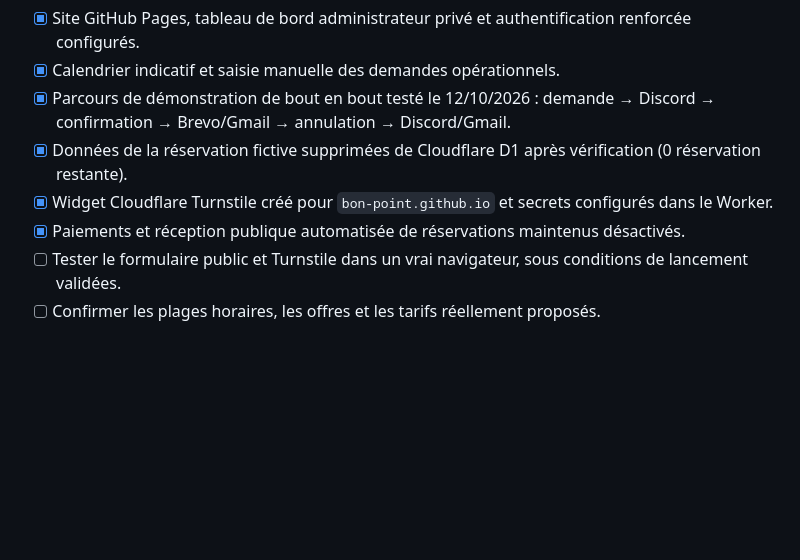
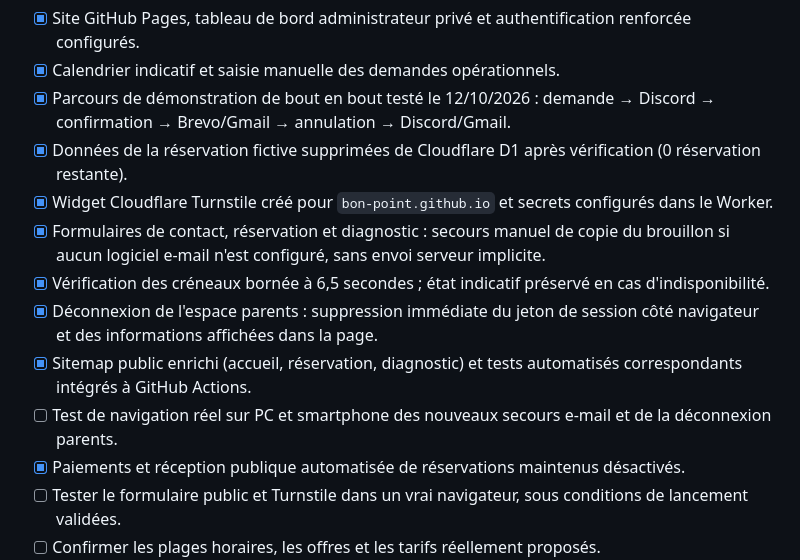
Before and after one commit to bon-point/bon-point, a Markdown page: AVANT-PUBLICATION.md, the part around the change. Drawn GitHub-style; blank space fills up the shorter version.

Commit message:
Record 13 Oct website UX security improvements and manual checks still required

```diff
--- a/AVANT-PUBLICATION.md
+++ b/AVANT-PUBLICATION.md
@@ -22,6 +22,11 @@ Mise à jour le 12 octobre 2026. Les cases vérifiées concernent des observatio
 - [x] Parcours de démonstration de bout en bout testé le 12/10/2026 : demande → Discord → confirmation → Brevo/Gmail → annulation → Discord/Gmail.
 - [x] Données de la réservation fictive supprimées de Cloudflare D1 après vérification (0 réservation restante).
 - [x] Widget Cloudflare Turnstile créé pour `bon-point.github.io` et secrets configurés dans le Worker.
+- [x] Formulaires de contact, réservation et diagnostic : secours manuel de copie du brouillon si aucun logiciel e-mail n'est configuré, sans envoi serveur implicite.
+- [x] Vérification des créneaux bornée à 6,5 secondes ; état indicatif préservé en cas d'indisponibilité.
+- [x] Déconnexion de l'espace parents : suppression immédiate du jeton de session côté navigateur et des informations affichées dans la page.
+- [x] Sitemap public enrichi (accueil, réservation, diagnostic) et tests automatisés correspondants intégrés à GitHub Actions.
+- [ ] Test de navigation réel sur PC et smartphone des nouveaux secours e-mail et de la déconnexion parents.
 - [x] Paiements et réception publique automatisée de réservations maintenus désactivés.
 - [ ] Tester le formulaire public et Turnstile dans un vrai navigateur, sous conditions de lancement validées.
 - [ ] Confirmer les plages horaires, les offres et les tarifs réellement proposés.
```
